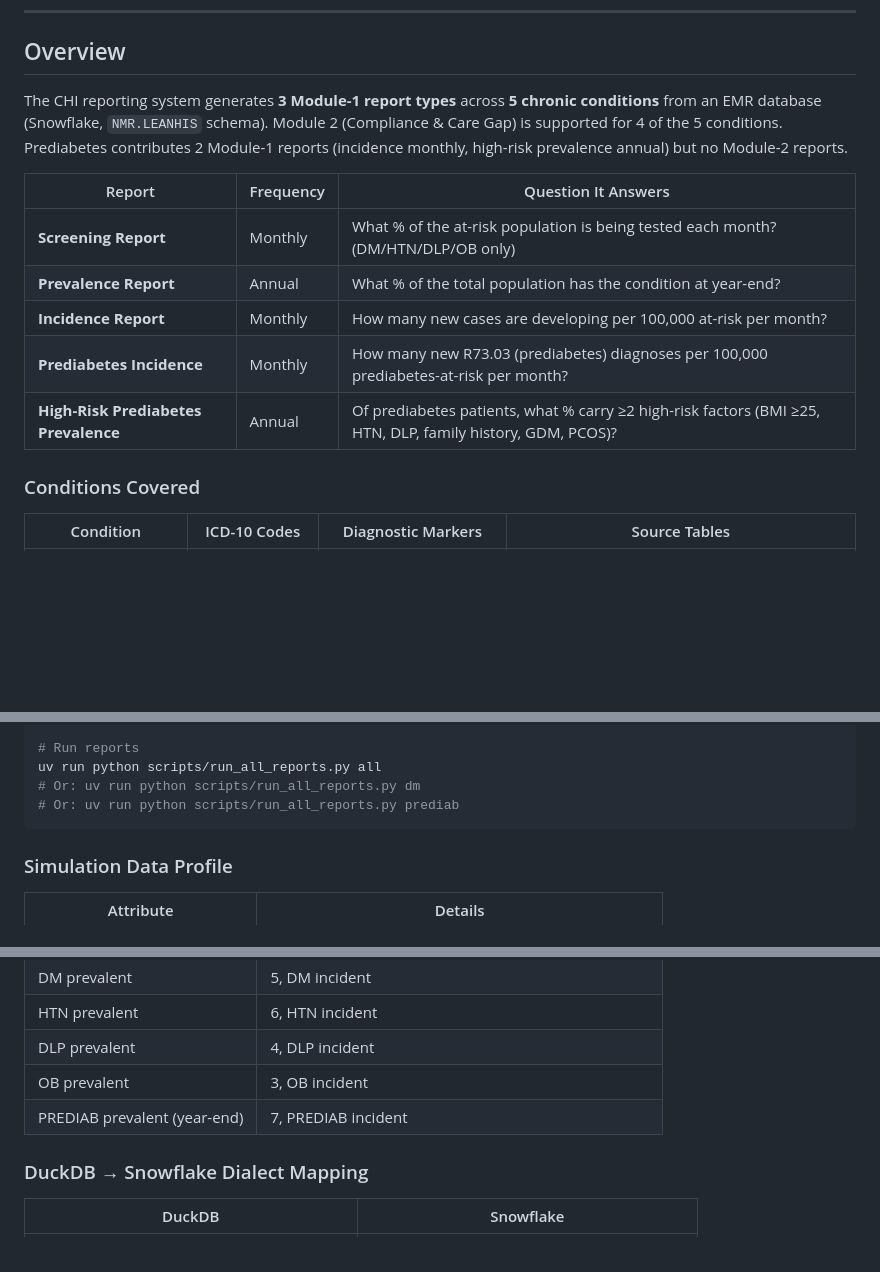
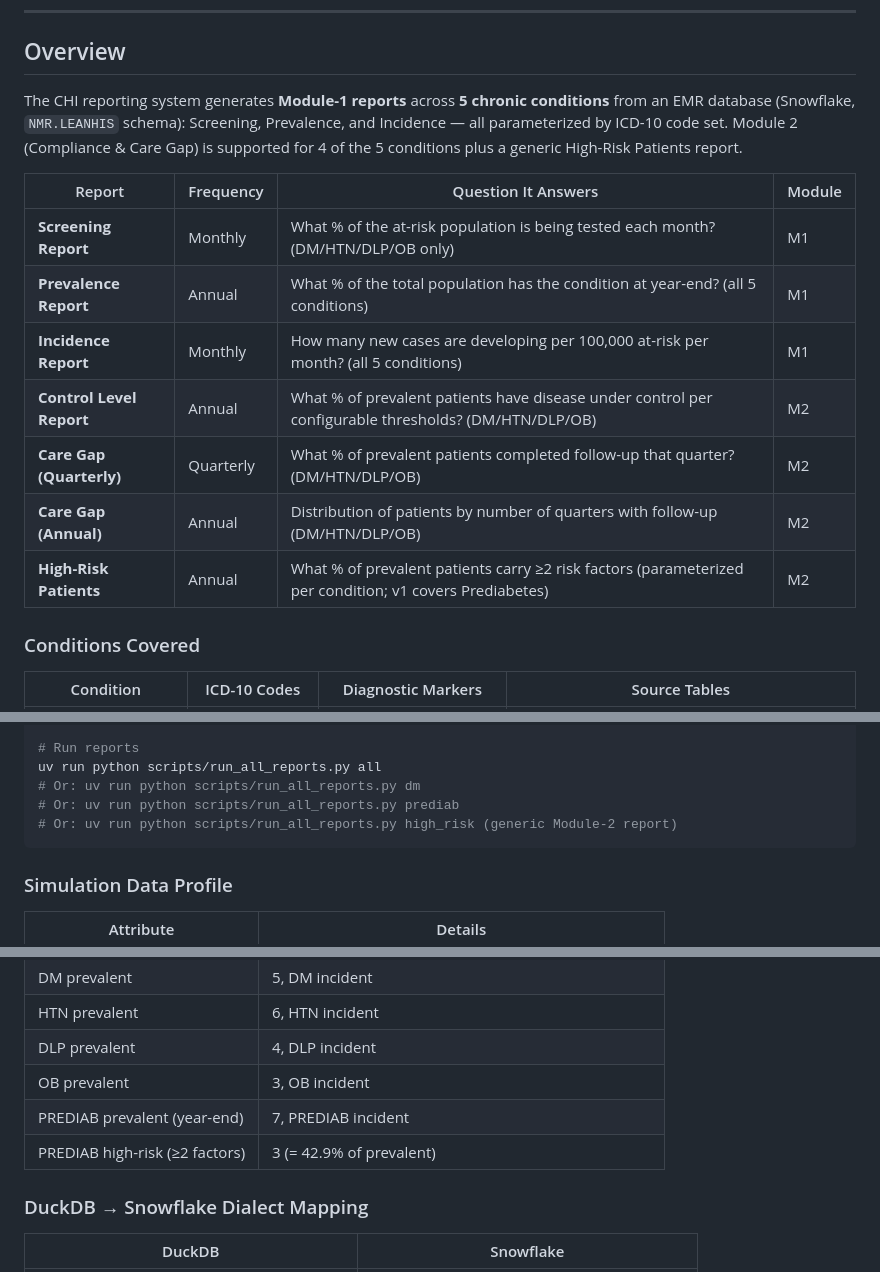
Before and after one commit to raedkm/CHI_report, a Markdown page: README.md, 3 parts joined by grey strips. Rendered like a GitHub page; blank space fills up the shorter version.

Commit message:
Document generic High-Risk Patients report in README.md
- Header report table: 5 rows (Screening, Prevalence, Incidence) + 3 M2 rows
  (Control, Care Gap Q, Care Gap Annual) + 1 generic M2 row (High-Risk
  Patients). Add Module column.
- Simulation Data Profile: add PREDIAB high-risk (≥2 factors) = 3 (= 42.9%)
- Local Simulation runner example: add 'high_risk' dispatch key
- File Reference: project tree already includes 00a_high_risk_views.sql
  (added in the previous commit) — no further changes needed

Co-Authored-By: Claude <noreply@anthropic.com>

````diff
--- a/README.md
+++ b/README.md
@@ -18,15 +18,17 @@
 
 ## Overview
 
-The CHI reporting system generates **3 Module-1 report types** across **5 chronic conditions** from an EMR database (Snowflake, `NMR.LEANHIS` schema). Module 2 (Compliance & Care Gap) is supported for 4 of the 5 conditions. Prediabetes contributes 2 Module-1 reports (incidence monthly, high-risk prevalence annual) but no Module-2 reports.
+The CHI reporting system generates **Module-1 reports** across **5 chronic conditions** from an EMR database (Snowflake, `NMR.LEANHIS` schema): Screening, Prevalence, and Incidence — all parameterized by ICD-10 code set. Module 2 (Compliance & Care Gap) is supported for 4 of the 5 conditions plus a generic High-Risk Patients report.
 
-| Report | Frequency | Question It Answers |
-|--------|-----------|---------------------|
-| **Screening Report** | Monthly | What % of the at-risk population is being tested each month? (DM/HTN/DLP/OB only) |
-| **Prevalence Report** | Annual | What % of the total population has the condition at year-end? |
-| **Incidence Report** | Monthly | How many new cases are developing per 100,000 at-risk per month? |
-| **Prediabetes Incidence** | Monthly | How many new R73.03 (prediabetes) diagnoses per 100,000 prediabetes-at-risk per month? |
-| **High-Risk Prediabetes Prevalence** | Annual | Of prediabetes patients, what % carry ≥2 high-risk factors (BMI ≥25, HTN, DLP, family history, GDM, PCOS)? |
+| Report | Frequency | Question It Answers | Module |
+|--------|-----------|---------------------|--------|
+| **Screening Report** | Monthly | What % of the at-risk population is being tested each month? (DM/HTN/DLP/OB only) | M1 |
+| **Prevalence Report** | Annual | What % of the total population has the condition at year-end? (all 5 conditions) | M1 |
+| **Incidence Report** | Monthly | How many new cases are developing per 100,000 at-risk per month? (all 5 conditions) | M1 |
+| **Control Level Report** | Annual | What % of prevalent patients have disease under control per configurable thresholds? (DM/HTN/DLP/OB) | M2 |
+| **Care Gap (Quarterly)** | Quarterly | What % of prevalent patients completed follow-up that quarter? (DM/HTN/DLP/OB) | M2 |
+| **Care Gap (Annual)** | Annual | Distribution of patients by number of quarters with follow-up (DM/HTN/DLP/OB) | M2 |
+| **High-Risk Patients** | Annual | What % of prevalent patients carry ≥2 risk factors (parameterized per condition; v1 covers Prediabetes) | M2 |
 
 ### Conditions Covered
 
@@ -447,6 +449,7 @@ uv run python scripts/create_views_in_duckdb.py
 uv run python scripts/run_all_reports.py all
 # Or: uv run python scripts/run_all_reports.py dm
 # Or: uv run python scripts/run_all_reports.py prediab
+# Or: uv run python scripts/run_all_reports.py high_risk (generic Module-2 report)
 ```
 
 ### Simulation Data Profile
@@ -461,6 +464,7 @@ uv run python scripts/run_all_reports.py all
 | DLP prevalent | 4, DLP incident | 2 |
 | OB prevalent | 3, OB incident | 1 |
 | PREDIAB prevalent (year-end) | 7, PREDIAB incident | 3 |
+| PREDIAB high-risk (≥2 factors) | 3 (= 42.9% of prevalent) | (generic HR report) |
 
 ### DuckDB → Snowflake Dialect Mapping
 
````
